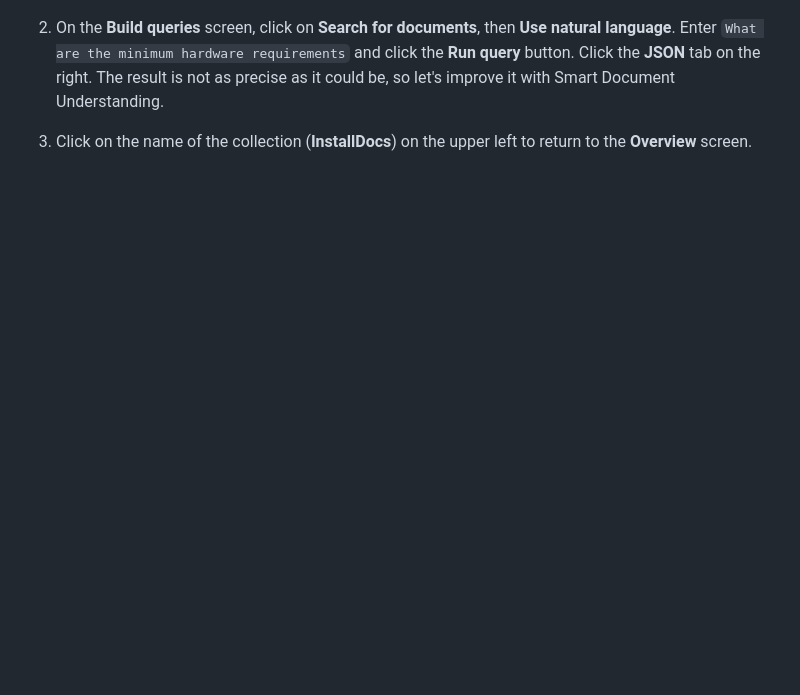
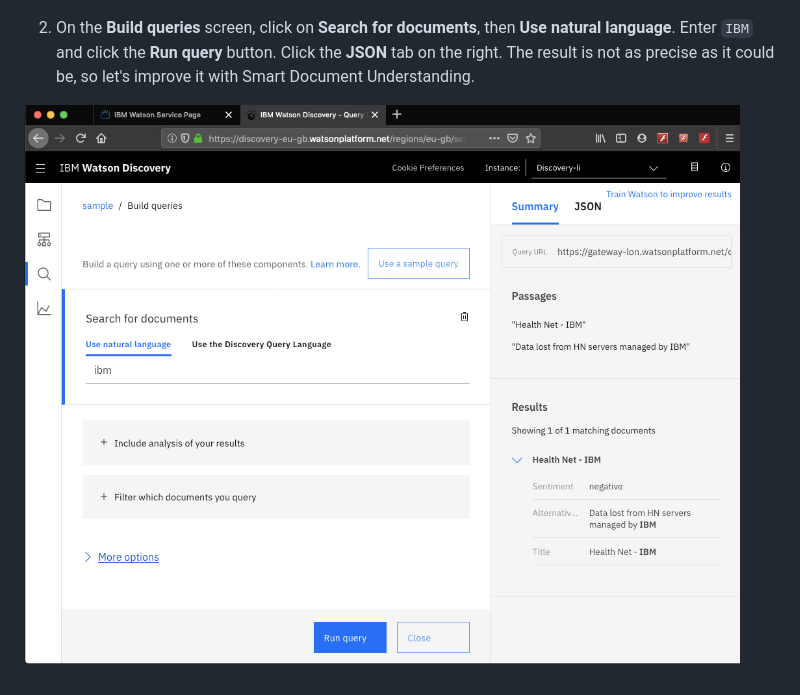
Before and after one commit to IraAngeles-IBM/Think-TH, a Markdown page: watson-discovery/step-4-querying-the-dataset.md, the part around the change. Rendered like a GitHub page; pictures changed too: .gitbook/assets/image (5).png (added); blank space fills up the shorter version.

Commit message:
GitBook: [master] one page and one asset modified

```diff
--- a/watson-discovery/step-4-querying-the-dataset.md
+++ b/watson-discovery/step-4-querying-the-dataset.md
@@ -4,6 +4,6 @@
 
 ![](../.gitbook/assets/image%20%284%29.png)
 
-2. On the **Build queries** screen, click on **Search for documents**, then **Use natural language**. Enter `What are the minimum hardware requirements` and click the **Run query** button. Click the **JSON** tab on the right. The result is not as precise as it could be, so let's improve it with Smart Document Understanding.
+2. On the **Build queries** screen, click on **Search for documents**, then **Use natural language**. Enter `IBM` and click the **Run query** button. Click the **JSON** tab on the right. The result is not as precise as it could be, so let's improve it with Smart Document Understanding.
 
-5. Click on the name of the collection \(**InstallDocs**\) on the upper left to return to the **Overview** screen.
+![Build queries](../.gitbook/assets/image%20%285%29.png)
```
